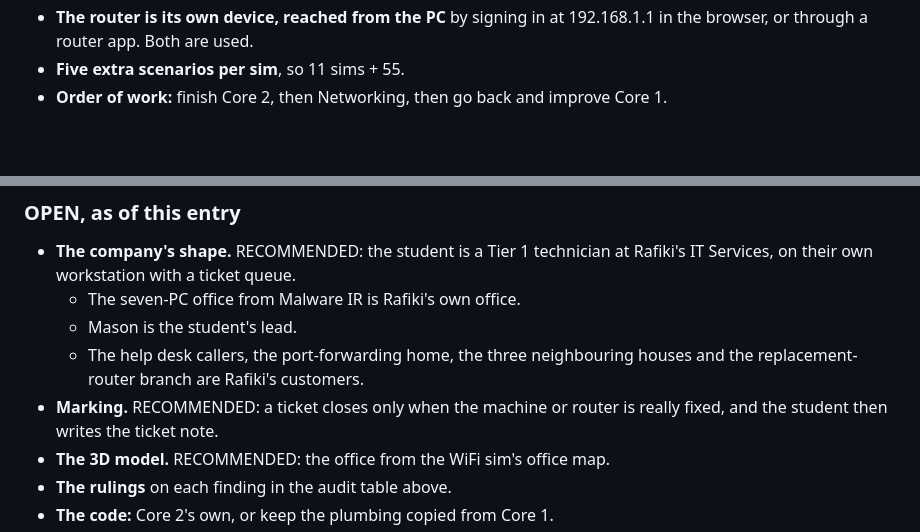
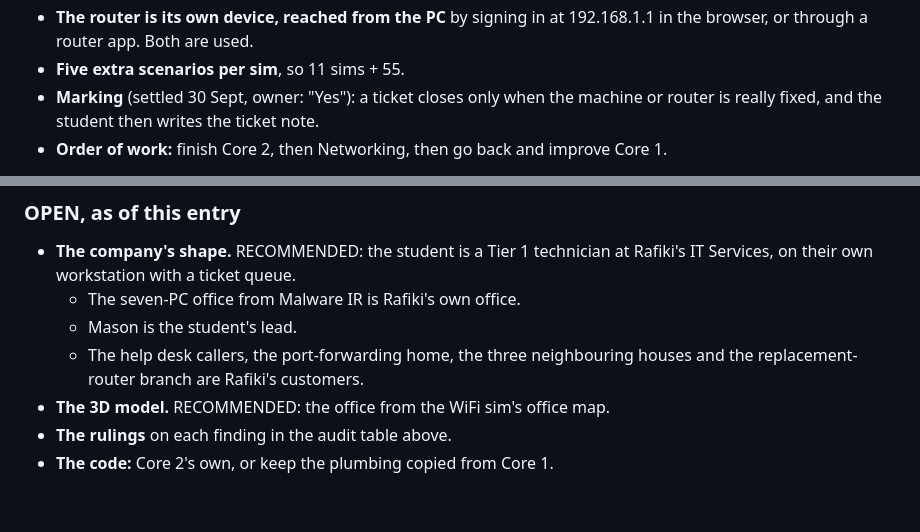
Before and after one commit to RafikiScyent888/A-Core-2-Under-the-Hood-, a Markdown page: CLAUDE.md, 2 parts joined by grey strips. GitHub-like rendering; blank space fills up the shorter version.

Commit message:
Record the owner's ruling on marking
A ticket closes only when the machine or router is really fixed, then the
student writes the ticket note. Documentation only.

Co-Authored-By: Claude Opus 5.5 <noreply@anthropic.com>
Claude-Session: https://claude.ai/code/session_01RJLBXRTXfG6AwMuw7eyynw

```diff
--- a/CLAUDE.md
+++ b/CLAUDE.md
@@ -557,6 +557,9 @@ The owner, after seeing the first build:
 - **The router is its own device, reached from the PC** by signing in at
   192.168.1.1 in the browser, or through a router app. Both are used.
 - **Five extra scenarios per sim**, so 11 sims + 55.
+- **Marking** (settled 30 Sept, owner: "Yes"): a ticket closes only when the
+  machine or router is really fixed, and the student then writes the ticket
+  note.
 - **Order of work:** finish Core 2, then Networking, then go back and
   improve Core 1.
 
@@ -587,8 +590,6 @@ office and the help desk chat. It was not pushed.
   - Mason is the student's lead.
   - The help desk callers, the port-forwarding home, the three neighbouring
     houses and the replacement-router branch are Rafiki's customers.
-- **Marking.** RECOMMENDED: a ticket closes only when the machine or router
-  is really fixed, and the student then writes the ticket note.
 - **The 3D model.** RECOMMENDED: the office from the WiFi sim's office map.
 - **The rulings** on each finding in the audit table above.
 - **The code:** Core 2's own, or keep the plumbing copied from Core 1.
```
